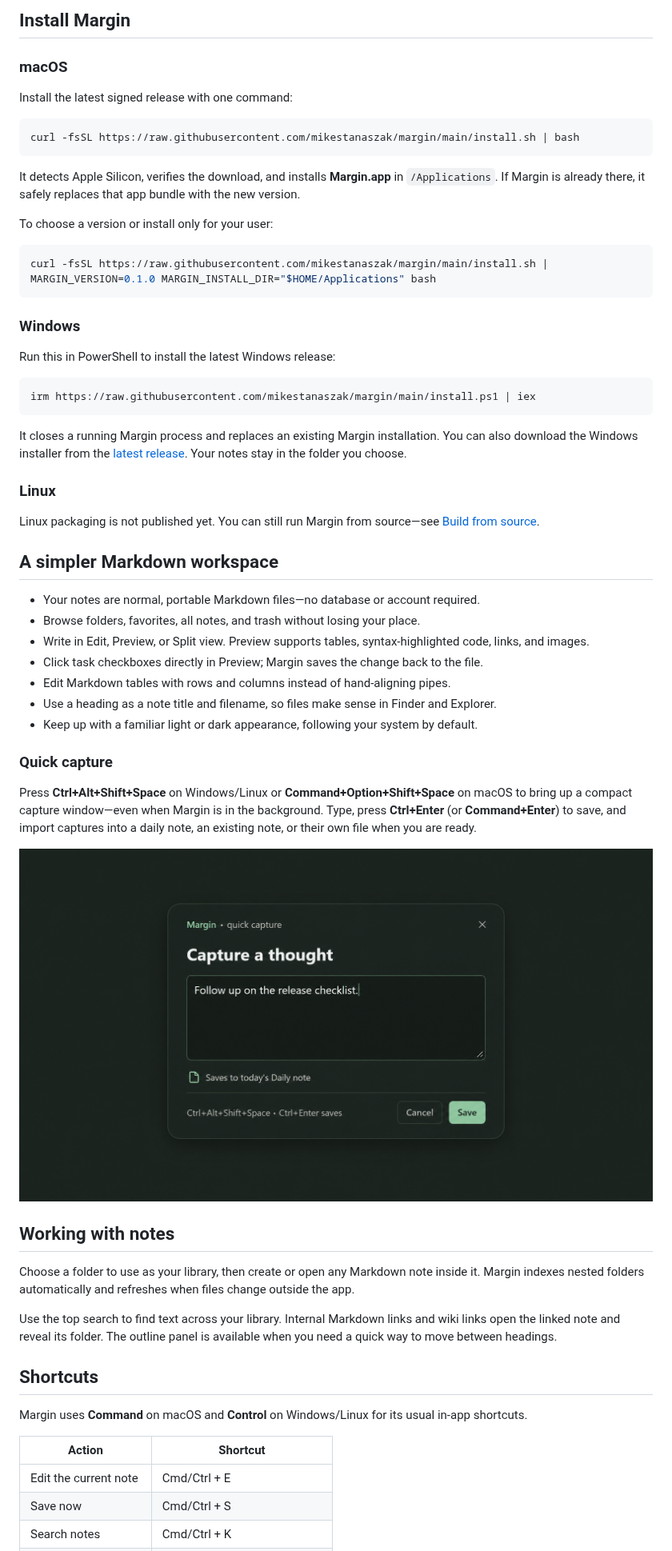
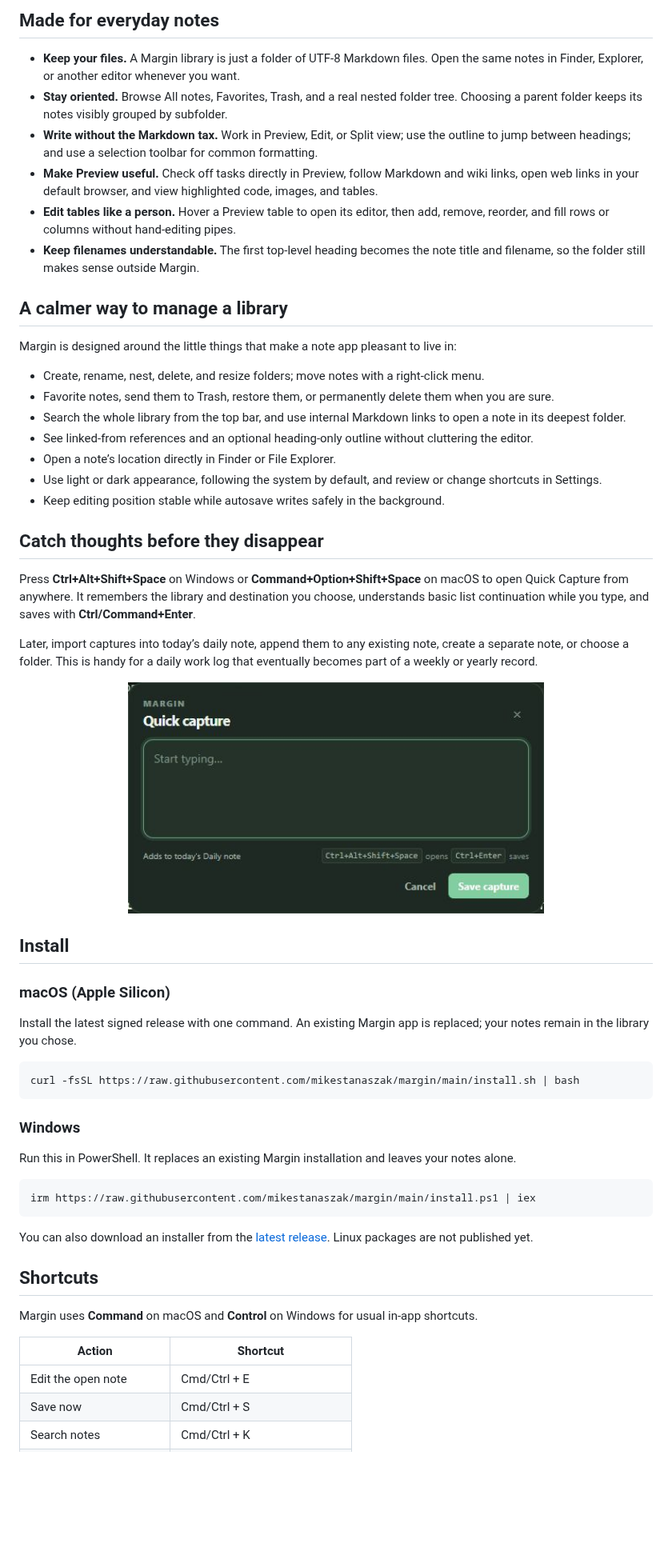
Before and after one commit to mikestanaszak/margin, a Markdown page: README.md, the part around one of its changes. Shown at 80% size. Drawn GitHub-style; pictures changed too: docs/images/quick-capture-current.png (added), docs/images/quick-capture.png (deleted); blank space fills up the shorter version.

Commit message:
Refresh consumer README

````diff
--- a/README.md
+++ b/README.md
@@ -8,64 +10,61 @@ Margin is a calm, local-first home for Markdown notes. Pick a folder, write in o
 
-## Install Margin
+## Made for everyday notes
 
-### macOS
+- **Keep your files.** A Margin library is just a folder of UTF-8 Markdown files. Open the same notes in Finder, Explorer, or another editor whenever you want.
+- **Stay oriented.** Browse All notes, Favorites, Trash, and a real nested folder tree. Choosing a parent folder keeps its notes visibly grouped by subfolder.
+- **Write without the Markdown tax.** Work in Preview, Edit, or Split view; use the outline to jump between headings; and use a selection toolbar for common formatting.
+- **Make Preview useful.** Check off tasks directly in Preview, follow Markdown and wiki links, open web links in your default browser, and view highlighted code, images, and tables.
+- **Edit tables like a person.** Hover a Preview table to open its editor, then add, remove, reorder, and fill rows or columns without hand-editing pipes.
+- **Keep filenames understandable.** The first top-level heading becomes the note title and filename, so the folder still makes sense outside Margin.
 
-Install the latest signed release with one command:
+## A calmer way to manage a library
+
+Margin is designed around the little things that make a note app pleasant to live in:
+
+- Create, rename, nest, delete, and resize folders; move notes with a right-click menu.
+- Favorite notes, send them to Trash, restore them, or permanently delete them when you are sure.
+- Search the whole library from the top bar, and use internal Markdown links to open a note in its deepest folder.
+- See linked-from references and an optional heading-only outline without cluttering the editor.
+- Open a note’s location directly in Finder or File Explorer.
+- Use light or dark appearance, following the system by default, and review or change shortcuts in Settings.
+- Keep editing position stable while autosave writes safely in the background.
+
+## Catch thoughts before they disappear
+
+Press **Ctrl+Alt+Shift+Space** on Windows or **Command+Option+Shift+Space** on macOS to open Quick Capture from anywhere. It remembers the library and destination you choose, understands basic list continuation while you type, and saves with **Ctrl/Command+Enter**.
+
+Later, import captures into today’s daily note, append them to any existing note, create a separate note, or choose a folder. This is handy for a daily work log that eventually becomes part of a weekly or yearly record.
+
+<p align="center">
+  <img src="docs/images/quick-capture-current.png" alt="Margin Quick Capture window" width="520" />
+</p>
+
+## Install
+
+### macOS (Apple Silicon)
+
+Install the latest signed release with one command. An existing Margin app is replaced; your notes remain in the library you chose.
 
 ```bash
 curl -fsSL https://raw.githubusercontent.com/mikestanaszak/margin/main/install.sh | bash
 ```
 
-It detects Apple Silicon, verifies the download, and installs **Margin.app** in `/Applications`. If Margin is already there, it safely replaces that app bundle with the new version.
-
-To choose a version or install only for your user:
-
-```bash
-curl -fsSL https://raw.githubusercontent.com/mikestanaszak/margin/main/install.sh | MARGIN_VERSION=0.1.0 MARGIN_INSTALL_DIR="$HOME/Applications" bash
-```
-
 ### Windows
 
-Run this in PowerShell to install the latest Windows release:
+Run this in PowerShell. It replaces an existing Margin installation and leaves your notes alone.
 
 ```powershell
 irm https://raw.githubusercontent.com/mikestanaszak/margin/main/install.ps1 | iex
 ```
 
-It closes a running Margin process and replaces an existing Margin installation. You can also download the Windows installer from the [latest release](https://github.com/mikestanaszak/margin/releases/latest). Your notes stay in the folder you choose.
-
-### Linux
-
-Linux packaging is not published yet. You can still run Margin from source—see [Build from source](#build-from-source).
-
-## A simpler Markdown workspace
-
-- Your notes are normal, portable Markdown files—no database or account required.
-- Browse folders, favorites, all notes, and trash without losing your place.
-- Write in Edit, Preview, or Split view. Preview supports tables, syntax-highlighted code, links, and images.
-- Click task checkboxes directly in Preview; Margin saves the change back to the file.
-- Edit Markdown tables with rows and columns instead of hand-aligning pipes.
-- Use a heading as a note title and filename, so files make sense in Finder and Explorer.
-- Keep up with a familiar light or dark appearance, following your system by default.
-
-### Quick capture
-
-Press **Ctrl+Alt+Shift+Space** on Windows/Linux or **Command+Option+Shift+Space** on macOS to bring up a compact capture window—even when Margin is in the background. Type, press **Ctrl+Enter** (or **Command+Enter**) to save, and import captures into a daily note, an existing note, or their own file when you are ready.
-
-![Margin quick capture](docs/images/quick-capture.png)
-
-## Working with notes
-
-Choose a folder to use as your library, then create or open any Markdown note inside it. Margin indexes nested folders automatically and refreshes when files change outside the app.
-
-Use the top search to find text across your library. Internal Markdown links and wiki links open the linked note and reveal its folder. The outline panel is available when you need a quick way to move between headings.
+You can also download an installer from the [latest release](https://github.com/mikestanaszak/margin/releases/latest). Linux packages are not published yet.
 
 ## Shortcuts
 
-Margin uses **Command** on macOS and **Control** on Windows/Linux for its usual in-app shortcuts.
+Margin uses **Command** on macOS and **Control** on Windows for usual in-app shortcuts.
 
 | Action | Shortcut |
 | --- | --- |
-| Edit the current note | Cmd/Ctrl + E |
+| Edit the open note | Cmd/Ctrl + E |
 | Save now | Cmd/Ctrl + S |
 | Search notes | Cmd/Ctrl + K |
````
Also changed, not shown: other parts of README.md (+15 -29 lines), docs/images/preview-workspace.png (deleted), docs/images/workspace-current.png (added).
